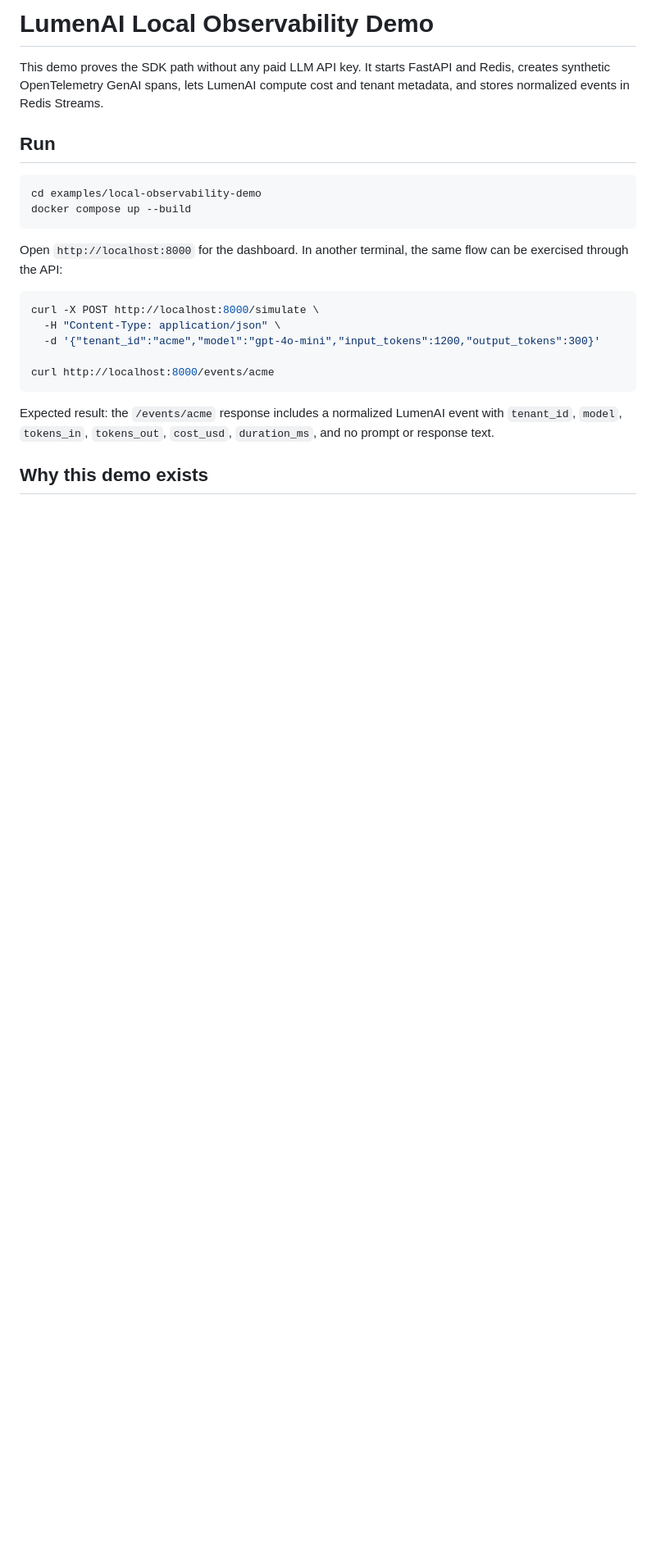
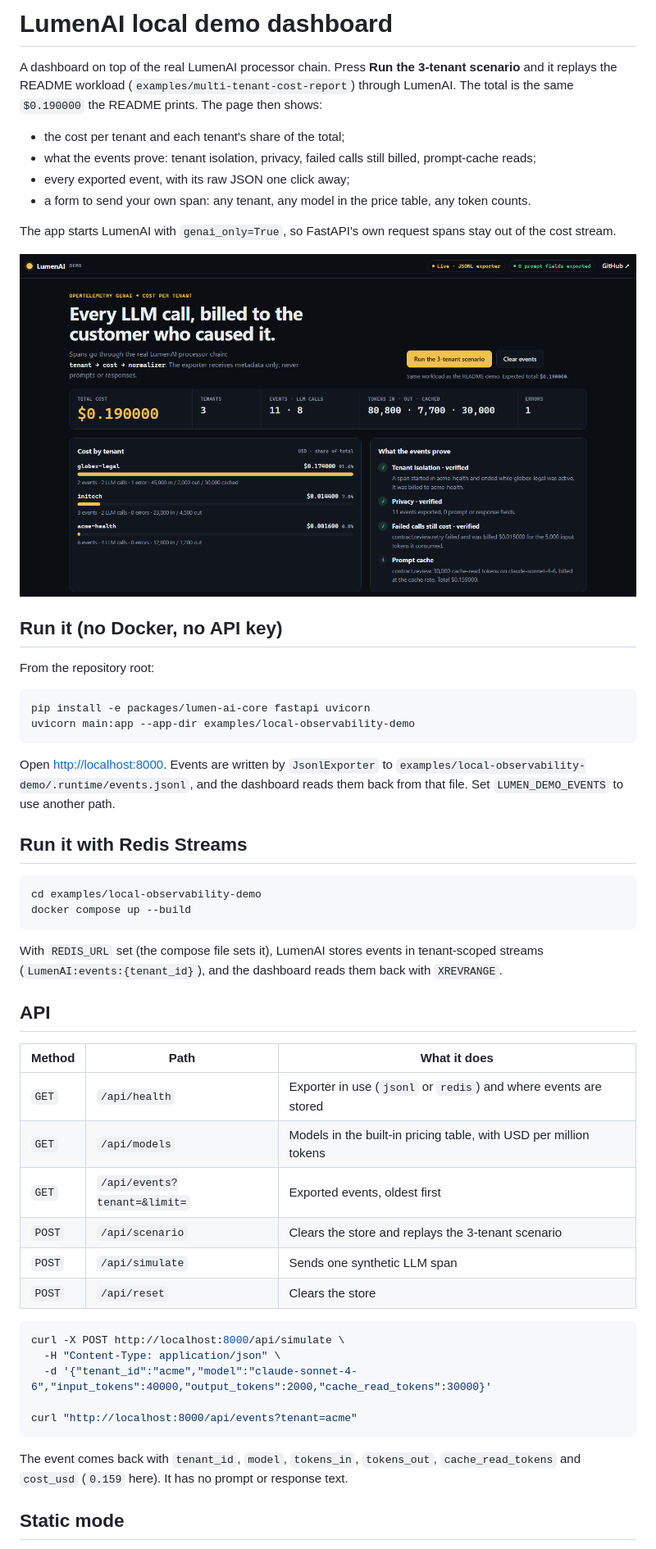
Before and after one commit to skarL007/-lumen-ai-sdk, a Markdown page: examples/local-observability-demo/README.md, the part around one of its changes. Shown at 82% size. Drawn GitHub-style; pictures changed too: docs/assets/lumen-dashboard.png; blank space fills up the shorter version.

````diff
--- a/examples/local-observability-demo/README.md
+++ b/examples/local-observability-demo/README.md
@@ -1,25 +1,63 @@
-# LumenAI Local Observability Demo
+# LumenAI local demo dashboard
 
-This demo proves the SDK path without any paid LLM API key. It starts FastAPI and Redis, creates synthetic OpenTelemetry GenAI spans, lets LumenAI compute cost and tenant metadata, and stores normalized events in Redis Streams.
+A dashboard on top of the real LumenAI processor chain. Press **Run the 3-tenant scenario** and it
+replays the README workload (`examples/multi-tenant-cost-report`) through LumenAI. The total is the
+same `$0.190000` the README prints. The page then shows:
 
-## Run
+- the cost per tenant and each tenant's share of the total;
+- what the events prove: tenant isolation, privacy, failed calls still billed, prompt-cache reads;
+- every exported event, with its raw JSON one click away;
+- a form to send your own span: any tenant, any model in the price table, any token counts.
+
+The app starts LumenAI with `genai_only=True`, so FastAPI's own request spans stay out of the cost
+stream.
+
+![LumenAI demo dashboard after the 3-tenant scenario](../../docs/assets/lumen-dashboard.png)
+
+## Run it (no Docker, no API key)
+
+From the repository root:
+
+```bash
+pip install -e packages/lumen-ai-core fastapi uvicorn
+uvicorn main:app --app-dir examples/local-observability-demo
+```
+
+Open <http://localhost:8000>. Events are written by `JsonlExporter` to
+`examples/local-observability-demo/.runtime/events.jsonl`, and the dashboard reads them back from
+that file. Set `LUMEN_DEMO_EVENTS` to use another path.
+
+## Run it with Redis Streams
 
 ```bash
 cd examples/local-observability-demo
 docker compose up --build
 ```
 
-Open `http://localhost:8000` for the dashboard. In another terminal, the same flow can be exercised through the API:
+With `REDIS_URL` set (the compose file sets it), LumenAI stores events in tenant-scoped streams
+(`LumenAI:events:{tenant_id}`), and the dashboard reads them back with `XREVRANGE`.
+
+## API
+
+| Method | Path | What it does |
+|---|---|---|
+| `GET` | `/api/health` | Exporter in use (`jsonl` or `redis`) and where events are stored |
+| `GET` | `/api/models` | Models in the built-in pricing table, with USD per million tokens |
+| `GET` | `/api/events?tenant=&limit=` | Exported events, oldest first |
+| `POST` | `/api/scenario` | Clears the store and replays the 3-tenant scenario |
+| `POST` | `/api/simulate` | Sends one synthetic LLM span |
+| `POST` | `/api/reset` | Clears the store |
 
 ```bash
-curl -X POST http://localhost:8000/simulate \
+curl -X POST http://localhost:8000/api/simulate \
   -H "Content-Type: application/json" \
-  -d '{"tenant_id":"acme","model":"gpt-4o-mini","input_tokens":1200,"output_tokens":300}'
+  -d '{"tenant_id":"acme","model":"claude-sonnet-4-6","input_tokens":40000,"output_tokens":2000,"cache_read_tokens":30000}'
 
-curl http://localhost:8000/events/acme
+curl "http://localhost:8000/api/events?tenant=acme"
 ```
 
-Expected result: the `/events/acme` response includes a normalized LumenAI event with `tenant_id`, `model`, `tokens_in`, `tokens_out`, `cost_usd`, `duration_ms`, and no prompt or response text.
+The event comes back with `tenant_id`, `model`, `tokens_in`, `tokens_out`, `cache_read_tokens` and
+`cost_usd` (`0.159` here). It has no prompt or response text.
 
-## Why this demo exists
+## Static mode
 
````
Also changed, not shown: other parts of examples/local-observability-demo/README.md (+10 -3 lines), CHANGELOG.md (+8 -0 lines), README.md (+35 -11 lines), lumen-ai-demo/README.md (deleted, +0 -7 lines), 11 other files.
